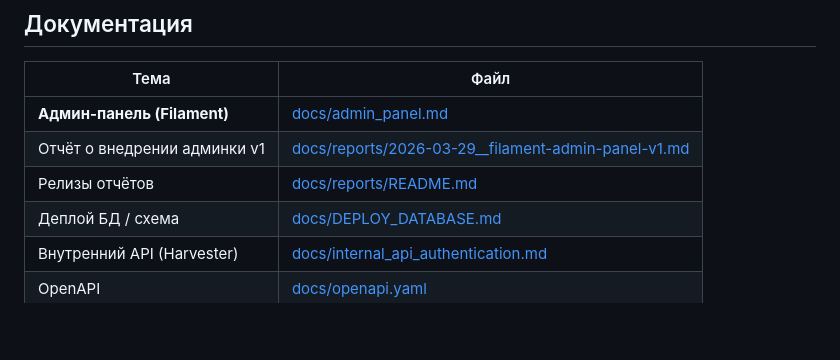
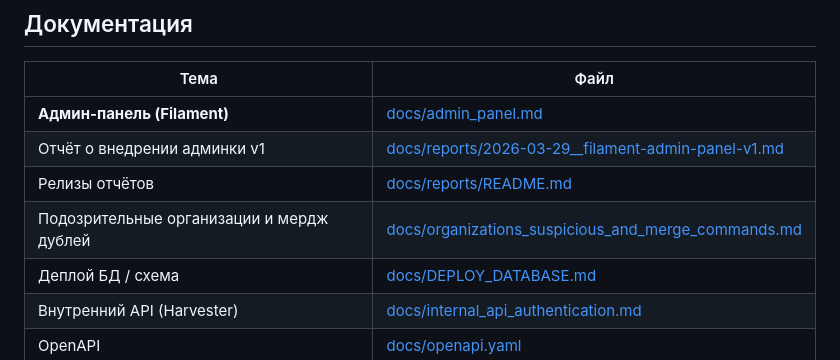
Before and after one commit to masaltsev/navigator, a Markdown page: backend/README.md, the part around the change. Rendered like a GitHub page; blank space fills up the shorter version.

Commit message:
docs: document suspicious orgs and merge commands
Add a single reference page covering report generation, merge workflows, and safety flags for duplicate organization cleanup.

Made-with: Cursor

```diff
--- a/backend/README.md
+++ b/backend/README.md
@@ -20,6 +20,7 @@ php artisan migrate
 | **Админ-панель (Filament)** | [docs/admin_panel.md](docs/admin_panel.md) |
 | Отчёт о внедрении админки v1 | [docs/reports/2026-03-29__filament-admin-panel-v1.md](docs/reports/2026-03-29__filament-admin-panel-v1.md) |
 | Релизы отчётов | [docs/reports/README.md](docs/reports/README.md) |
+| Подозрительные организации и мердж дублей | [docs/organizations_suspicious_and_merge_commands.md](docs/organizations_suspicious_and_merge_commands.md) |
 | Деплой БД / схема | [docs/DEPLOY_DATABASE.md](docs/DEPLOY_DATABASE.md) |
 | Внутренний API (Harvester) | [docs/internal_api_authentication.md](docs/internal_api_authentication.md) |
 | OpenAPI | [docs/openapi.yaml](docs/openapi.yaml) |
```
Also changed, not shown: backend/docs/organizations_suspicious_and_merge_commands.md (added, +142 -0 lines).
